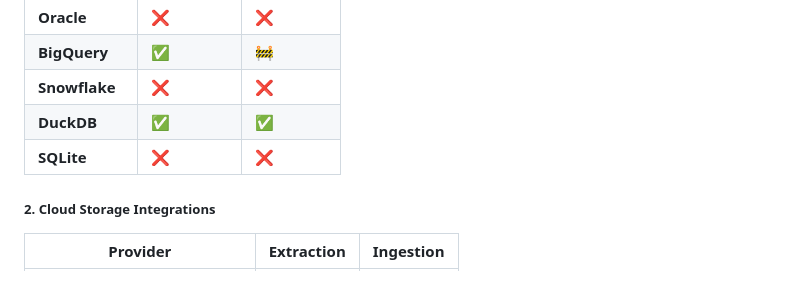
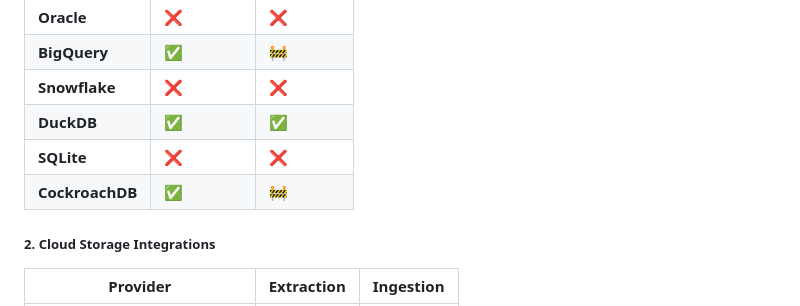
Before and after one commit to loicalleyne/arrowarc, a Markdown page: README.md, the part around the change. Rendered like a GitHub page.

Commit message:
Add Cockroach to Status Matrix

```diff
--- a/README.md
+++ b/README.md
@@ -165,6 +165,7 @@ This tables below indicate the status of the planned features of ArrowArc, inclu
 | **Snowflake**   | ❌         | ❌        |
 | **DuckDB**      | ✅         | ✅        |
 | **SQLite**   | ❌         | ❌        |
+| **CockroachDB**  | ✅         | 🚧        |
 
 ##### 2. **Cloud Storage Integrations**
 
```
